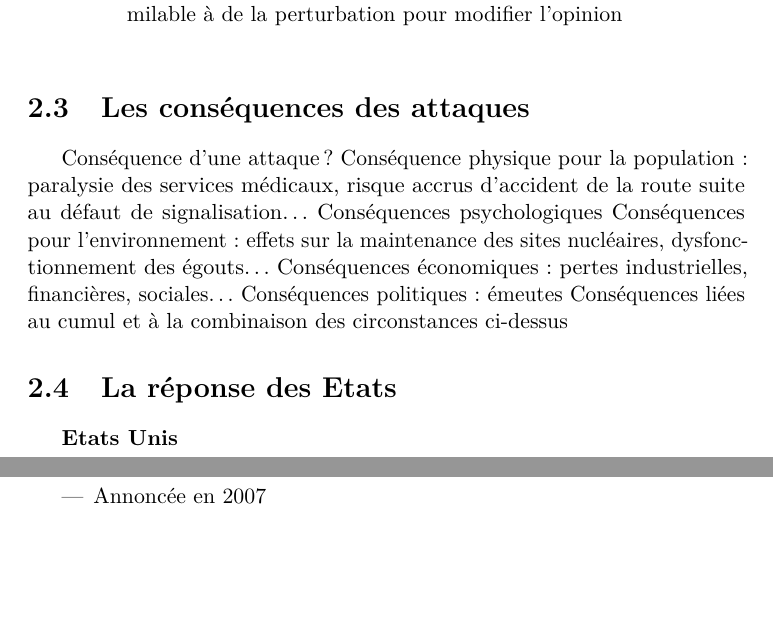
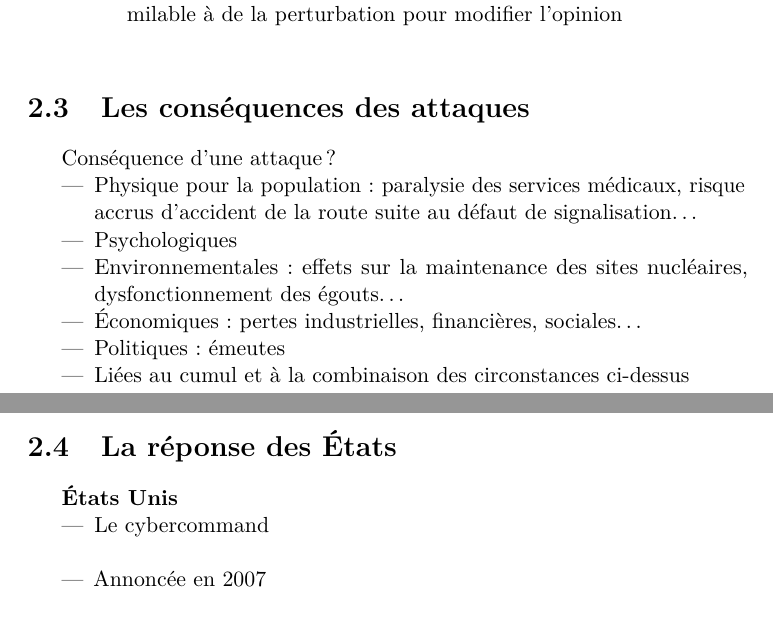
Before and after one commit to lousken/DUT_COURS, a LaTeX document (EGOD/Droit_Info/Droit_Info.tex): two parts of pages 8 and 9 of 9, joined at a grey line, cut so that both start at the same text, the shorter picture padded with empty space. Compiled offline with pdfLaTeX.

Commit message:
modif droit info sans Q

```diff
--- a/EGOD/Droit_Info/Droit_Info.tex
+++ b/EGOD/Droit_Info/Droit_Info.tex
@@ -193,14 +193,17 @@ Les conflictualités dans le cyber peuvent être caractérisées par une ou plus
 
 \section{Les conséquences des attaques}
 Conséquence d’une attaque ?
-Conséquence physique pour la population : paralysie des services médicaux, risque accrus d’accident de la route suite au défaut de signalisation…
-Conséquences psychologiques
-Conséquences pour l’environnement : effets sur la maintenance des sites nucléaires, dysfonctionnement des égouts…
-Conséquences économiques : pertes industrielles, financières, sociales…
-Conséquences politiques : émeutes
-Conséquences liées au cumul et à la combinaison des circonstances ci-dessus
-\section{La réponse des Etats}
-\textbf{Etats Unis}
+\begin{itemize}
+    \item Physique pour la population : paralysie des services médicaux, risque accrus d’accident de la route suite au défaut de signalisation…
+    \item Psychologiques
+    \item Environnementales : effets sur la maintenance des sites nucléaires, dysfonctionnement des égouts…
+    \item Économiques : pertes industrielles, financières, sociales…
+    \item Politiques : émeutes
+    \item Liées au cumul et à la combinaison des circonstances ci-dessus
+\end{itemize}
+
+\section{La réponse des États}
+\textbf{États Unis}
 \begin{itemize}
     \item Le cybercommand\\
     \item Annoncée en 2007\\
```
Also changed, not shown: 2 other files.
